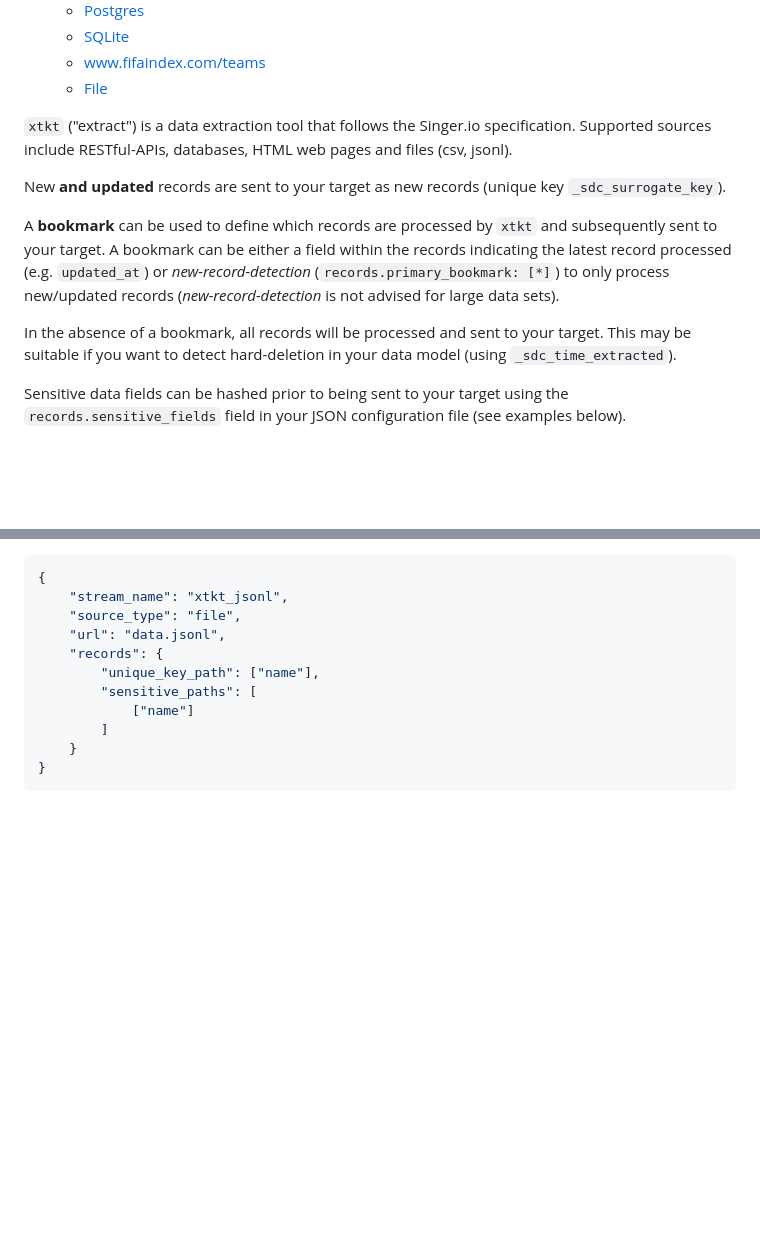
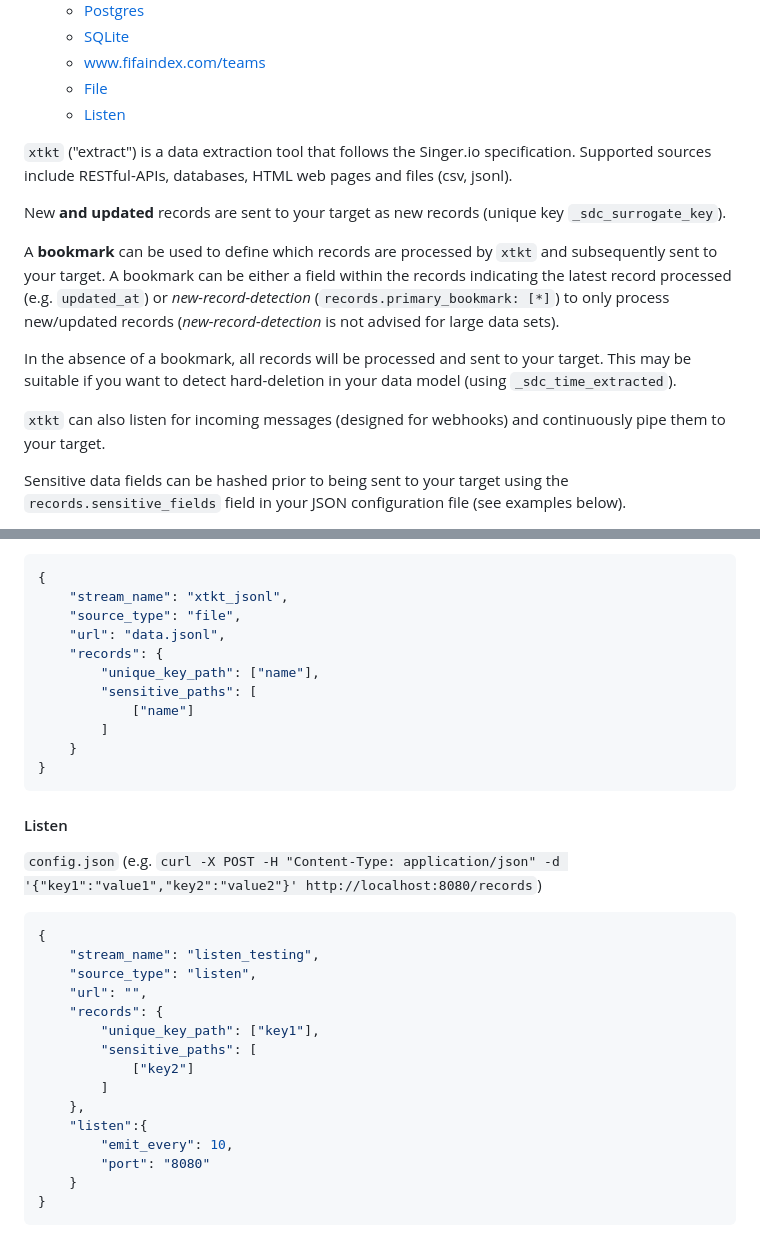
Before and after one commit to 5amCurfew/xtkt, a Markdown page: README.md, 2 parts joined by grey strips. GitHub-like rendering; blank space fills up the shorter version.

Commit message:
Listen example in README

````diff
--- a/README.md
+++ b/README.md
@@ -19,6 +19,7 @@
   * [SQLite](#sqlite)
   * [www.fifaindex.com/teams](#wwwfifaindexcomteams)
   * [File](#file)
+  * [Listen](#listen)
 
 `xtkt` ("extract") is a data extraction tool that follows the Singer.io specification. Supported sources include RESTful-APIs, databases, HTML web pages and files (csv, jsonl).
 
@@ -27,6 +28,8 @@ New **and updated** records are sent to your target as new records (unique key `
 A **bookmark** can be used to define which records are processed by `xtkt` and subsequently sent to your target. A bookmark can be either a field within the records indicating the latest record processed (e.g. `updated_at`) or *new-record-detection* (`records.primary_bookmark: [*]`) to only process new/updated records (*new-record-detection* is not advised for large data sets).
 
 In the absence of a bookmark, all records will be processed and sent to your target. This may be suitable if you want to detect hard-deletion in your data model (using `_sdc_time_extracted`).
+
+`xtkt` can also listen for incoming messages (designed for webhooks) and continuously pipe them to your target.
 
 Sensitive data fields can be hashed prior to being sent to your target using the `records.sensitive_fields` field in your JSON configuration file (see examples below).
 
@@ -262,3 +265,23 @@ Scrape team "overall" rating found within HTML table (beta)
     }
 }
 ```
+
+#### Listen
+`config.json` (e.g. `curl -X POST -H "Content-Type: application/json" -d '{"key1":"value1","key2":"value2"}' http://localhost:8080/records`)
+```json
+{
+    "stream_name": "listen_testing",
+    "source_type": "listen",
+    "url": "",
+    "records": {
+        "unique_key_path": ["key1"],
+        "sensitive_paths": [
+            ["key2"]
+        ]
+    },
+    "listen":{
+        "emit_every": 10,
+        "port": "8080"
+    }
+}
+```
````
